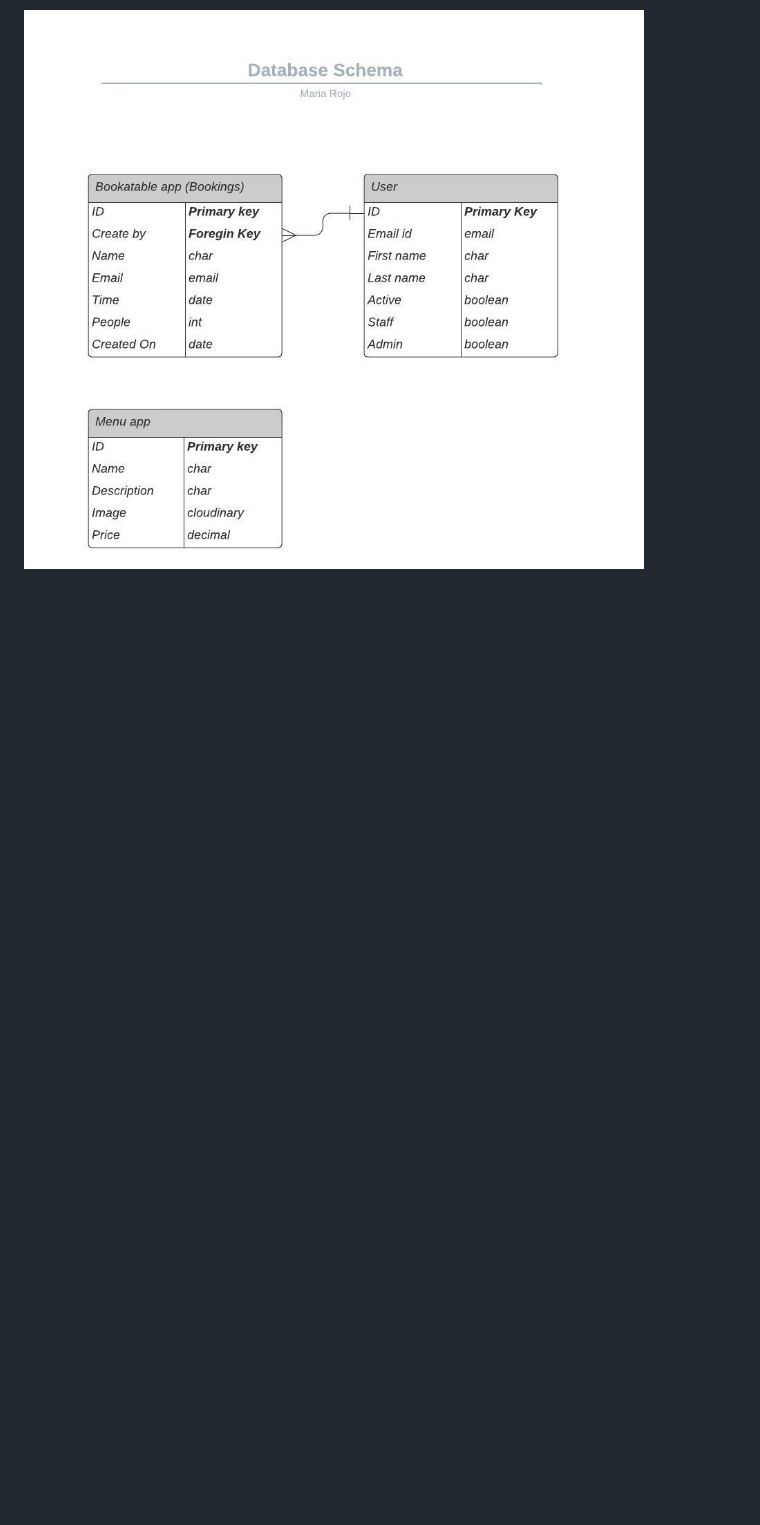
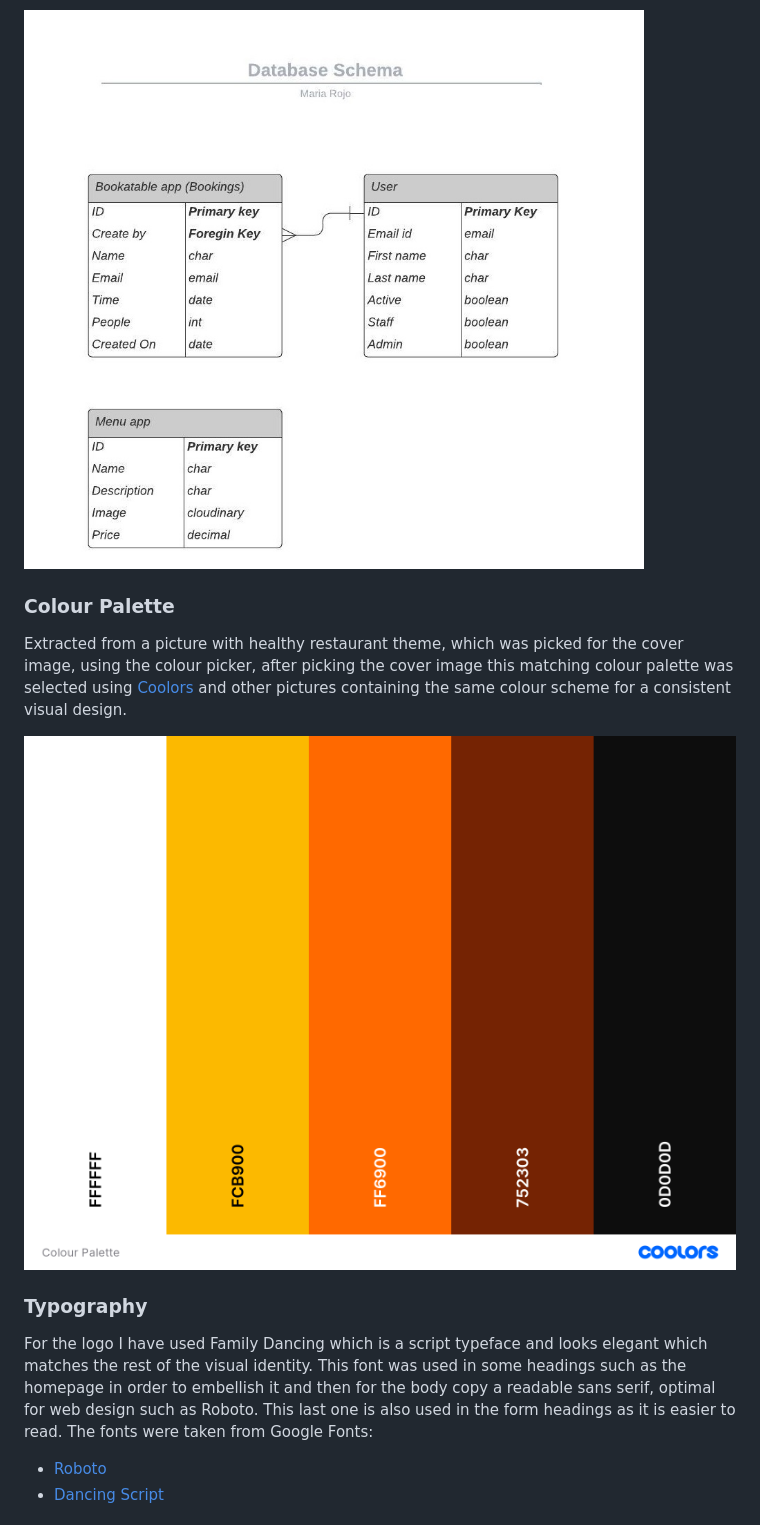
Before and after one commit to Zest-studi-o/p04-restaurant-bookings, a Markdown page: README.md, the part around the change printed below. GitHub-like rendering; blank space fills up the shorter version.

```diff
--- a/README.md
+++ b/README.md
@@ -113,3 +119,17 @@ The database schema shows the structure of the database, the type and their rela
 
 ![Database Schema](docs/readme/P04-database-schema.jpg)
 
+### Colour Palette
+
+Extracted from a picture with healthy restaurant theme, which was picked for the cover image, using the colour picker, after picking the cover image this matching colour palette was selected using [Coolors](https://coolors.co/) and other pictures containing the same colour scheme for a consistent visual design.
+
+![Colour palette](docs/readme/colour-palette.png)
+
+### Typography
+For the logo I have used Family Dancing which is a script typeface and looks elegant which matches the rest of the visual identity.
+This font was used in some headings such as the homepage in order to embellish it and then for the body copy a readable sans serif, optimal for web design such as Roboto. This last one is also used in the form headings as it is easier to read.
+The fonts were taken from Google Fonts:
+
+- [Roboto](https://fonts.google.com/specimen/Roboto)
+- [Dancing Script](https://fonts.google.com/specimen/Dancing+Script)
+
```
Also changed, not shown: other parts of README.md (+35 -6 lines), docs/readme/wireframes/p04-wf-bookings.png (added), docs/readme/wireframes/p04-wf-contact-us.png (added), docs/readme/wireframes/p04-wf-home.png (added), docs/readme/wireframes/p04-wf-menu.png (added).
